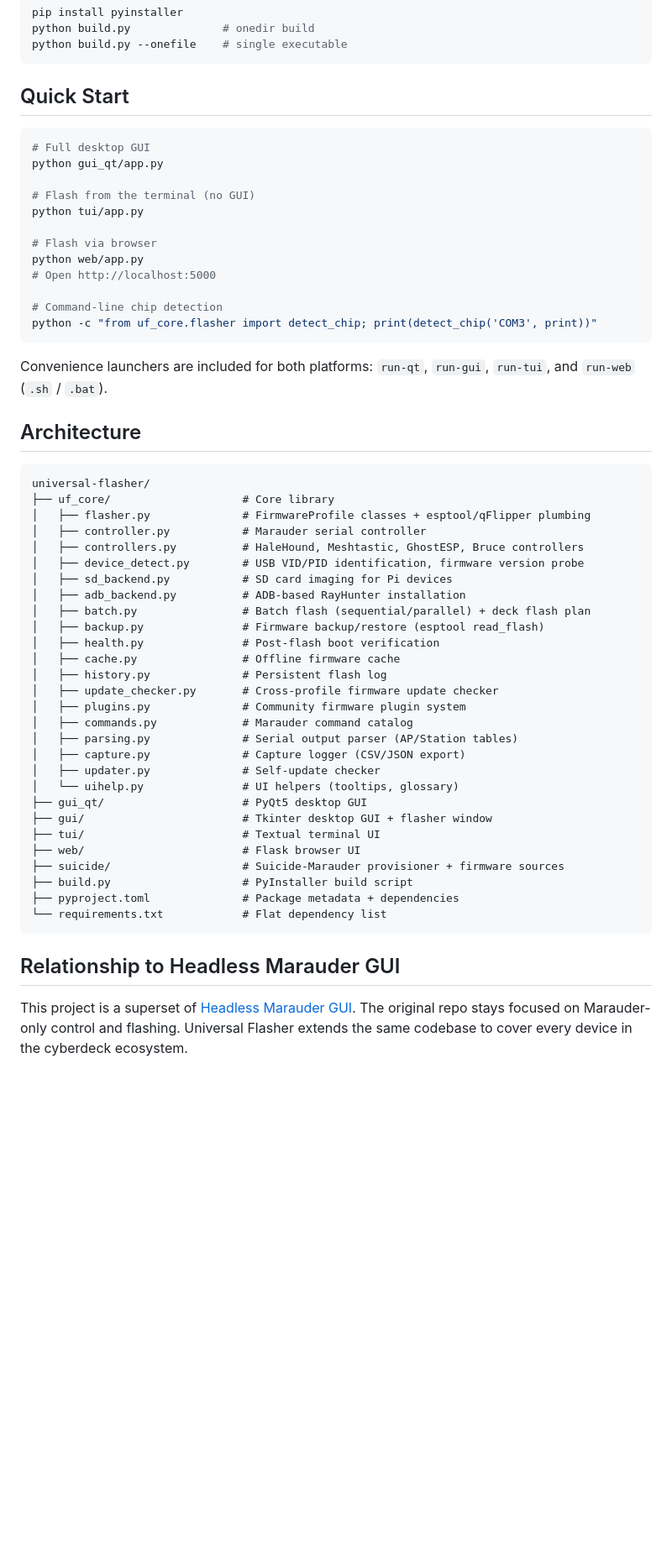
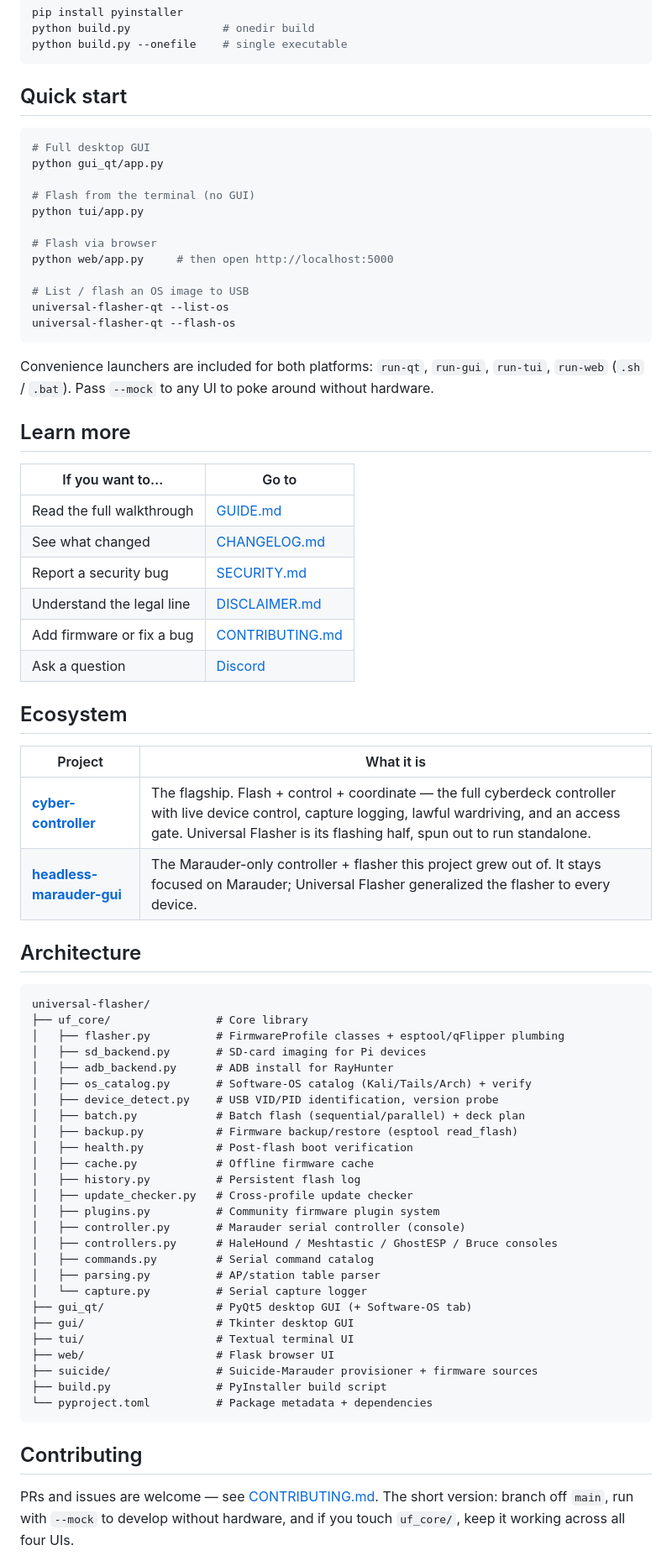
Before and after one commit to LxveAce/universal-flasher, a Markdown page: README.md, the part around one of its changes. Shown at 84% size. Rendered like a GitHub page; blank space fills up the shorter version.

Commit message:
docs(readme): overhaul to the LxveLabs README standard — accuracy, contact, structure

````diff
--- a/README.md
+++ b/README.md
@@ -228,7 +209,7 @@ python build.py              # onedir build
 python build.py --onefile    # single executable
 ```
 
-## Quick Start
+## Quick start
 
 ```bash
 # Full desktop GUI
@@ -238,49 +219,65 @@ python gui_qt/app.py
 python tui/app.py
 
 # Flash via browser
-python web/app.py
-# Open http://localhost:5000
+python web/app.py     # then open http://localhost:5000
 
-# Command-line chip detection
-python -c "from uf_core.flasher import detect_chip; print(detect_chip('COM3', print))"
+# List / flash an OS image to USB
+universal-flasher-qt --list-os
+universal-flasher-qt --flash-os
 ```
 
-Convenience launchers are included for both platforms: `run-qt`, `run-gui`, `run-tui`, and `run-web` (`.sh` / `.bat`).
+Convenience launchers are included for both platforms: `run-qt`, `run-gui`, `run-tui`, `run-web` (`.sh` / `.bat`). Pass `--mock` to any UI to poke around without hardware.
+
+## Learn more
+
+| If you want to… | Go to |
+|-----------------|-------|
+| Read the full walkthrough | [GUIDE.md](GUIDE.md) |
+| See what changed | [CHANGELOG.md](CHANGELOG.md) |
+| Report a security bug | [SECURITY.md](SECURITY.md) |
+| Understand the legal line | [DISCLAIMER.md](DISCLAIMER.md) |
+| Add firmware or fix a bug | [CONTRIBUTING.md](CONTRIBUTING.md) |
+| Ask a question | [Discord](https://discord.gg/lxvelabs) |
+
+## Ecosystem
+
+| Project | What it is |
+|---------|------------|
+| **[cyber-controller](https://github.com/LxveAce/cyber-controller)** | The flagship. Flash + control + coordinate — the full cyberdeck controller with live device control, capture logging, lawful wardriving, and an access gate. Universal Flasher is its flashing half, spun out to run standalone. |
+| **[headless-marauder-gui](https://github.com/LxveAce/headless-marauder-gui)** | The Marauder-only controller + flasher this project grew out of. It stays focused on Marauder; Universal Flasher generalized the flasher to every device. |
 
 ## Architecture
 
 ```
 universal-flasher/
-├── uf_core/                    # Core library
-│   ├── flasher.py              # FirmwareProfile classes + esptool/qFlipper plumbing
-│   ├── controller.py           # Marauder serial controller
-│   ├── controllers.py          # HaleHound, Meshtastic, GhostESP, Bruce controllers
-│   ├── device_detect.py        # USB VID/PID identification, firmware version probe
-│   ├── sd_backend.py           # SD card imaging for Pi devices
-│   ├── adb_backend.py          # ADB-based RayHunter installation
-│   ├── batch.py                # Batch flash (sequential/parallel) + deck flash plan
-│   ├── backup.py               # Firmware backup/restore (esptool read_flash)
-│   ├── health.py               # Post-flash boot verification
-│   ├── cache.py                # Offline firmware cache
-│   ├── history.py              # Persistent flash log
-│   ├── update_checker.py       # Cross-profile firmware update checker
-│   ├── plugins.py              # Community firmware plugin system
-│   ├── commands.py             # Marauder command catalog
-│   ├── parsing.py              # Serial output parser (AP/Station tables)
-│   ├── capture.py              # Capture logger (CSV/JSON export)
-│   ├── updater.py              # Self-update checker
-│   └── uihelp.py               # UI helpers (tooltips, glossary)
-├── gui_qt/                     # PyQt5 desktop GUI
-├── gui/                        # Tkinter desktop GUI + flasher window
-├── tui/                        # Textual terminal UI
-├── web/                        # Flask browser UI
-├── suicide/                    # Suicide-Marauder provisioner + firmware sources
-├── build.py                    # PyInstaller build script
-├── pyproject.toml              # Package metadata + dependencies
-└── requirements.txt            # Flat dependency list
+├── uf_core/                # Core library
+│   ├── flasher.py          # FirmwareProfile classes + esptool/qFlipper plumbing
+│   ├── sd_backend.py       # SD-card imaging for Pi devices
+│   ├── adb_backend.py      # ADB install for RayHunter
+│   ├── os_catalog.py       # Software-OS catalog (Kali/Tails/Arch) + verify
+│   ├── device_detect.py    # USB VID/PID identification, version probe
+│   ├── batch.py            # Batch flash (sequential/parallel) + deck plan
+│   ├── backup.py           # Firmware backup/restore (esptool read_flash)
+│   ├── health.py           # Post-flash boot verification
+│   ├── cache.py            # Offline firmware cache
+│   ├── history.py          # Persistent flash log
+│   ├── update_checker.py   # Cross-profile update checker
+│   ├── plugins.py          # Community firmware plugin system
+│   ├── controller.py       # Marauder serial controller (console)
+│   ├── controllers.py      # HaleHound / Meshtastic / GhostESP / Bruce consoles
+│   ├── commands.py         # Serial command catalog
+│   ├── parsing.py          # AP/station table parser
+│   └── capture.py          # Serial capture logger
+├── gui_qt/                 # PyQt5 desktop GUI (+ Software-OS tab)
+├── gui/                    # Tkinter desktop GUI
+├── tui/                    # Textual terminal UI
+├── web/                    # Flask browser UI
+├── suicide/                # Suicide-Marauder provisioner + firmware sources
+├── build.py                # PyInstaller build script
+└── pyproject.toml          # Package metadata + dependencies
 ```
 
-## Relationship to Headless Marauder GUI
+## Contributing
 
-This project is a superset of [Headless Marauder GUI](https://github.com/LxveAce/headless-marauder-gui). The original repo stays focused on Marauder-only control and flashing. Universal Flasher extends the same codebase to cover every device in the cyberdeck ecosystem.
+PRs and issues are welcome — see [CONTRIBUTING.md](CONTRIBUTING.md). The short version: branch off `main`, run with `--mock` to develop without hardware, and if you touch `uf_core/`, keep it working across all four UIs.
 
````
Also changed, not shown: other parts of README.md (+113 -148 lines).
